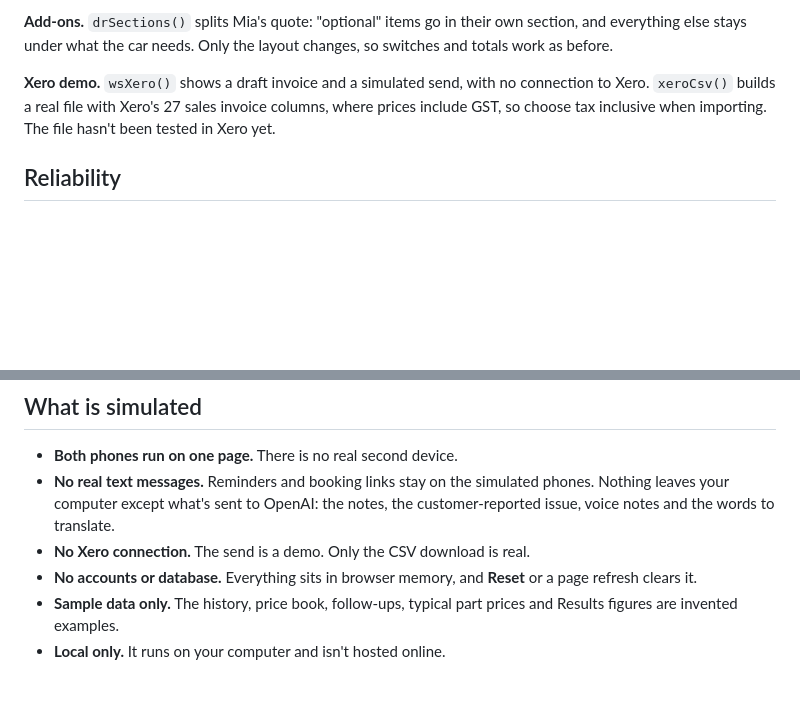
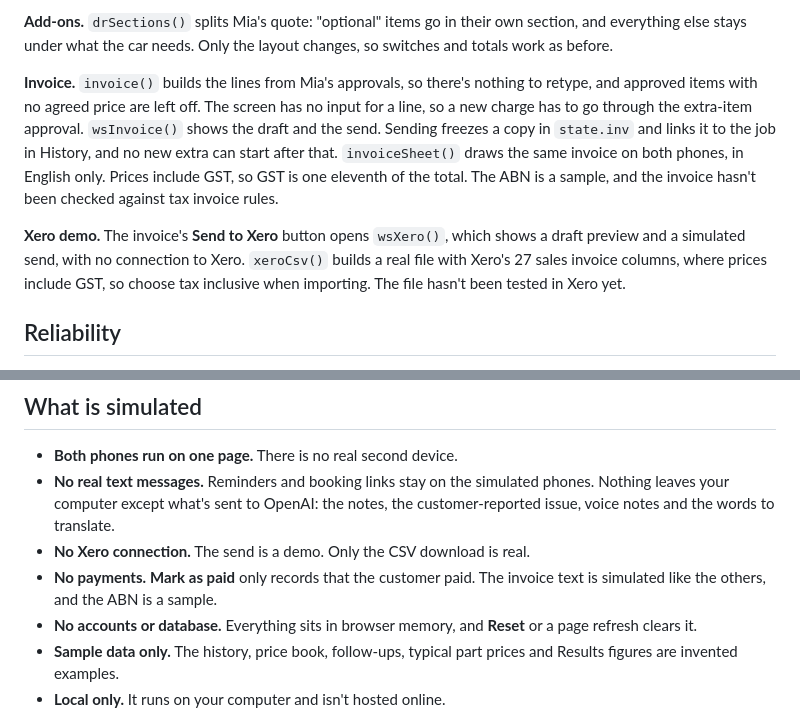
Before and after one commit to harsa1905/repairfair, a Markdown page: docs/how-it-works.md, 2 parts joined by grey strips. Rendered like a GitHub page; blank space fills up the shorter version.

```diff
--- a/docs/how-it-works.md
+++ b/docs/how-it-works.md
@@ -108,7 +108,9 @@ RepairFair is a small web app. A Python server passes the mechanic's notes to th
 
 **Add-ons.** `drSections()` splits Mia's quote: "optional" items go in their own section, and everything else stays under what the car needs. Only the layout changes, so switches and totals work as before.
 
-**Xero demo.** `wsXero()` shows a draft invoice and a simulated send, with no connection to Xero. `xeroCsv()` builds a real file with Xero's 27 sales invoice columns, where prices include GST, so choose tax inclusive when importing. The file hasn't been tested in Xero yet.
+**Invoice.** `invoice()` builds the lines from Mia's approvals, so there's nothing to retype, and approved items with no agreed price are left off. The screen has no input for a line, so a new charge has to go through the extra-item approval. `wsInvoice()` shows the draft and the send. Sending freezes a copy in `state.inv` and links it to the job in History, and no new extra can start after that. `invoiceSheet()` draws the same invoice on both phones, in English only. Prices include GST, so GST is one eleventh of the total. The ABN is a sample, and the invoice hasn't been checked against tax invoice rules.
+
+**Xero demo.** The invoice's **Send to Xero** button opens `wsXero()`, which shows a draft preview and a simulated send, with no connection to Xero. `xeroCsv()` builds a real file with Xero's 27 sales invoice columns, where prices include GST, so choose tax inclusive when importing. The file hasn't been tested in Xero yet.
 
 ## Reliability
 
@@ -122,6 +124,7 @@ RepairFair is a small web app. A Python server passes the mechanic's notes to th
 - **Both phones run on one page.** There is no real second device.
 - **No real text messages.** Reminders and booking links stay on the simulated phones. Nothing leaves your computer except what's sent to OpenAI: the notes, the customer-reported issue, voice notes and the words to translate.
 - **No Xero connection.** The send is a demo. Only the CSV download is real.
+- **No payments.** **Mark as paid** only records that the customer paid. The invoice text is simulated like the others, and the ABN is a sample.
 - **No accounts or database.** Everything sits in browser memory, and **Reset** or a page refresh clears it.
 - **Sample data only.** The history, price book, follow-ups, typical part prices and Results figures are invented examples.
 - **Local only.** It runs on your computer and isn't hosted online.
```
Also changed, not shown: README.md (+21 -7 lines), docs/invoice.png (added), 2 other files.
